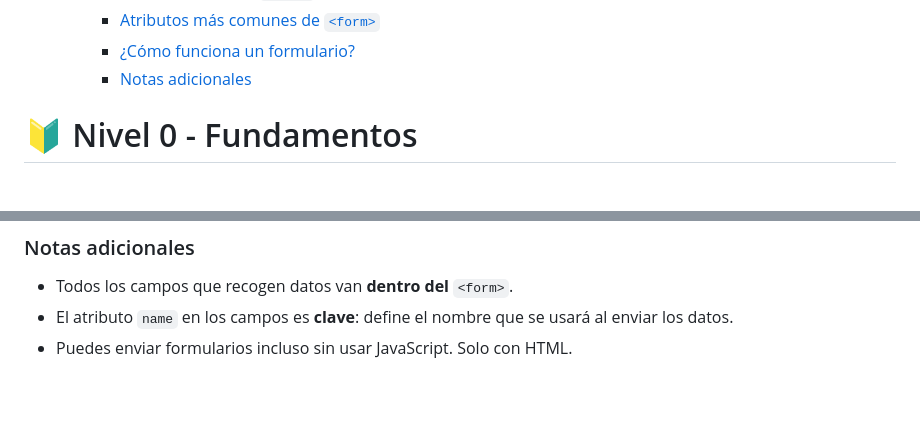
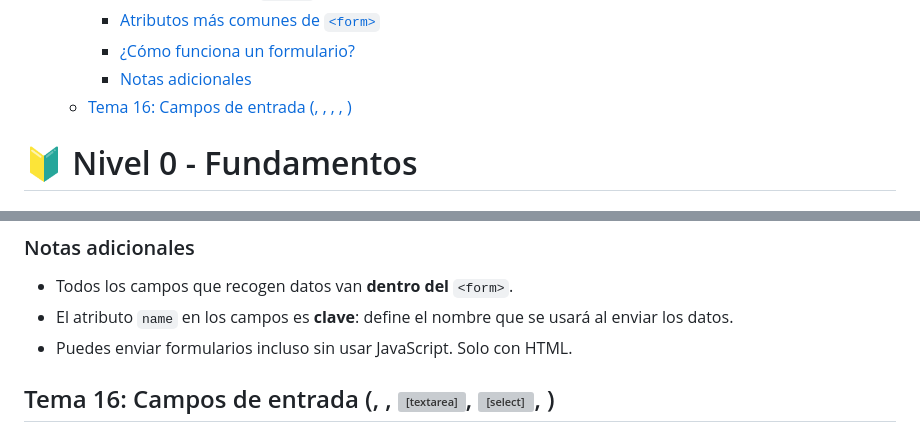
Before and after one commit to jcbalbdev/guia-html, a Markdown page: README.md, 2 parts joined by grey strips. Rendered like a GitHub page; blank space fills up the shorter version; grey boxes are pictures that could not be loaded.

Commit message:
Actualización automática: 2025-05-07 20:51:12

```diff
--- a/README.md
+++ b/README.md
@@ -69,6 +69,7 @@
     - [Atributos más comunes de `<form>`](#atributos-más-comunes-de-form)
     - [¿Cómo funciona un formulario?](#cómo-funciona-un-formulario)
     - [Notas adicionales](#notas-adicionales)
+  - [Tema 16: Campos de entrada (, , , , )](#tema-16-campos-de-entrada-----)
 
 
 
@@ -1138,3 +1138,5 @@ Todo formulario comienza con la etiqueta `<form>`, que actúa como un contenedor
 - Todos los campos que recogen datos van **dentro del** `<form>`.
 - El atributo `name` en los campos es **clave**: define el nombre que se usará al enviar los datos.
 - Puedes enviar formularios incluso sin usar JavaScript. Solo con HTML.
+
+## Tema 16: Campos de entrada (<label>, <input>, <textarea>, <select>, <button>)
```
Also changed, not shown: other parts of README.md (+0 -1 lines).
